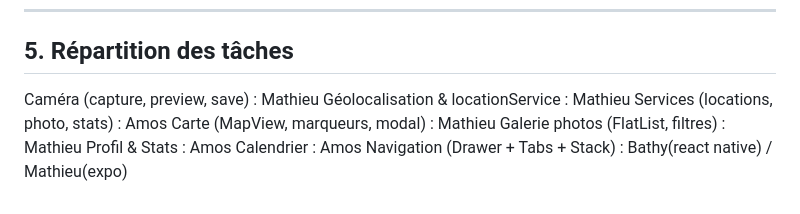
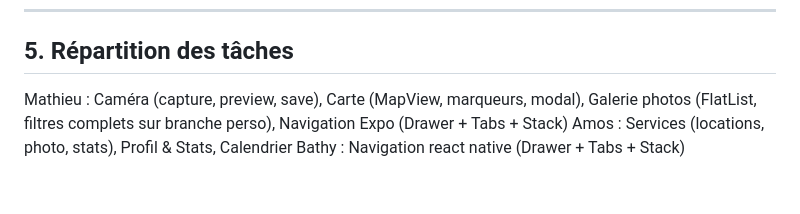
Before and after one commit to mathieu34/Piscine-React-Native, a Markdown page: README.md, the part around the change. GitHub-like rendering.

```diff
--- a/README.md
+++ b/README.md
@@ -101,11 +101,6 @@ Aucune connexion réseau requise après installation.
 
 ## 5. Répartition des tâches
 
-Caméra (capture, preview, save) :  Mathieu
-Géolocalisation & locationService : Mathieu
-Services (locations, photo, stats)  : Amos
-Carte (MapView, marqueurs, modal) : Mathieu
-Galerie photos (FlatList, filtres) : Mathieu
-Profil & Stats : Amos
-Calendrier : Amos
-Navigation (Drawer + Tabs + Stack) : Bathy(react native) / Mathieu(expo)
+Mathieu : Caméra (capture, preview, save), Carte (MapView, marqueurs, modal), Galerie photos (FlatList, filtres complets sur branche perso), Navigation Expo (Drawer + Tabs + Stack)
+Amos : Services (locations, photo, stats), Profil & Stats, Calendrier
+Bathy : Navigation react native (Drawer + Tabs + Stack)
```
